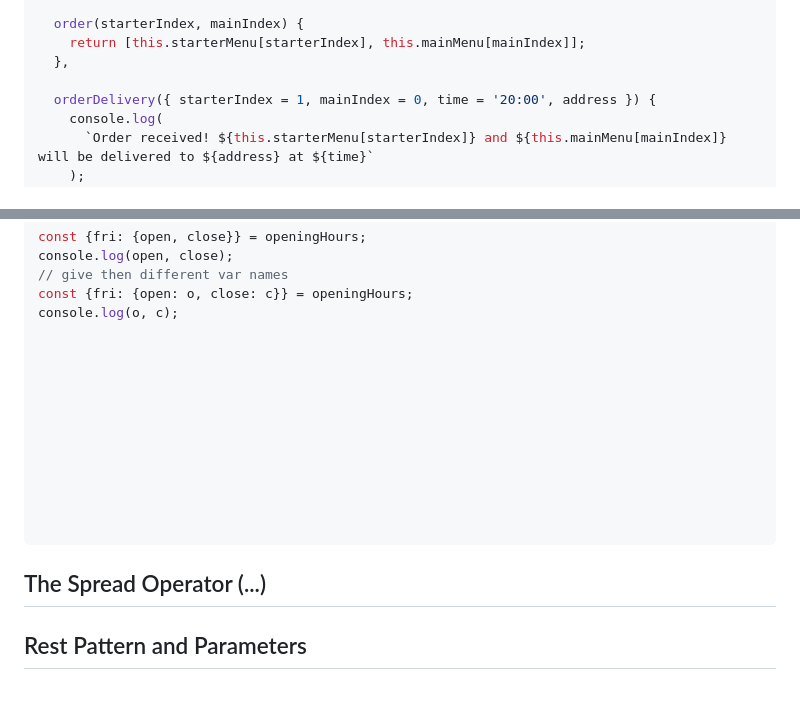
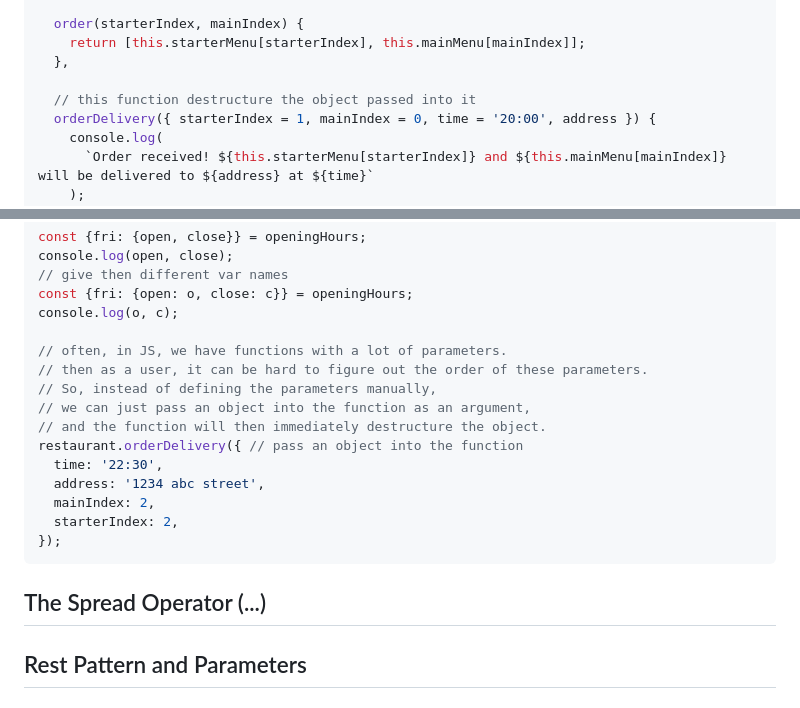
Before and after one commit to lisa-lumos/JavaScript, a Markdown page: 05-data-structures-operators-strings.md, 2 parts joined by grey strips. Rendered like a GitHub page.

Commit message:
update javascript object destructuring

````diff
--- a/05-data-structures-operators-strings.md
+++ b/05-data-structures-operators-strings.md
@@ -86,6 +86,7 @@ const restaurant = {
     return [this.starterMenu[starterIndex], this.mainMenu[mainIndex]];
   },
 
+  // this function destructure the object passed into it
   orderDelivery({ starterIndex = 1, mainIndex = 0, time = '20:00', address }) {
     console.log(
       `Order received! ${this.starterMenu[starterIndex]} and ${this.mainMenu[mainIndex]} will be delivered to ${address} at ${time}`
@@ -137,6 +138,20 @@ console.log(open, close);
 const {fri: {open: o, close: c}} = openingHours;
 console.log(o, c);
 
+// often, in JS, we have functions with a lot of parameters.
+// then as a user, it can be hard to figure out the order of these parameters.
+// So, instead of defining the parameters manually,
+// we can just pass an object into the function as an argument,
+// and the function will then immediately destructure the object.
+restaurant.orderDelivery({ // pass an object into the function
+  time: '22:30',
+  address: '1234 abc street',
+  mainIndex: 2,
+  starterIndex: 2,
+});
+```
+
+## The Spread Operator (...)
 
 
 
@@ -147,9 +162,12 @@ console.log(o, c);
 
 
 
-```
 
-## The Spread Operator (...)
+
+
+
+
+
 
 
 ## Rest Pattern and Parameters
````
